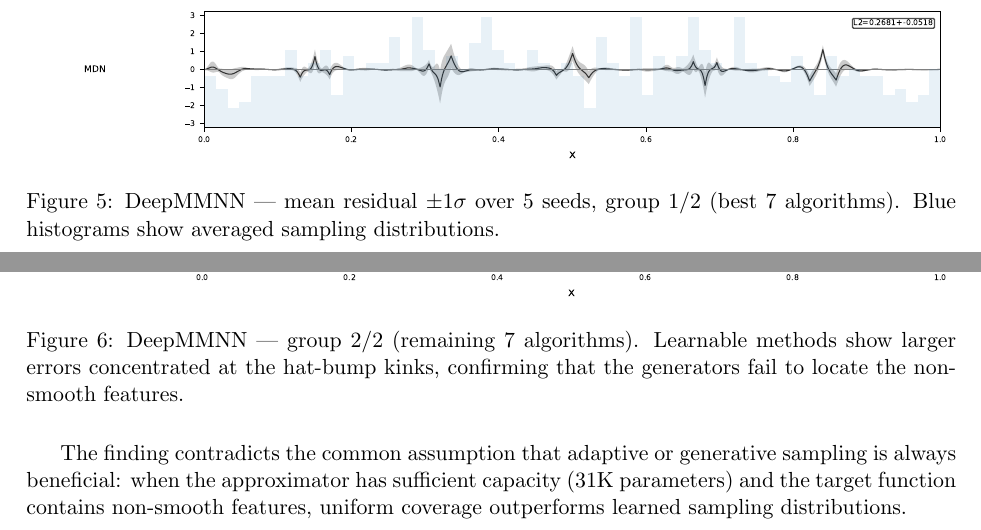
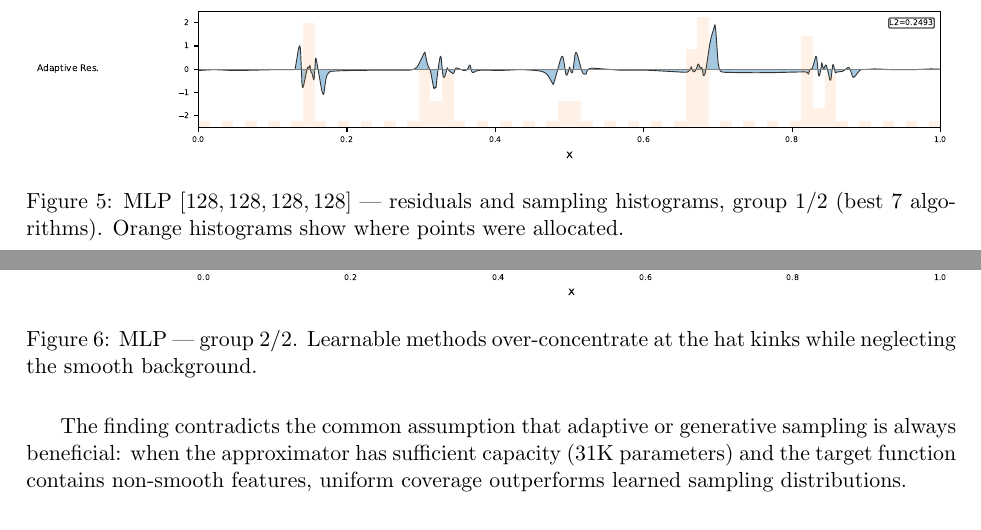
Before and after one commit to lowrank/approx_sampling, a LaTeX paper (latex/main.tex): two parts of pages 11 and 12 of 19, joined at a grey line, cut at the place of the change. Compiled offline with pdfLaTeX.

Commit message:
update hat+bg figures to MLP[128x4], rebuild LaTeX

```diff
--- a/latex/main.tex
+++ b/latex/main.tex
@@ -572,20 +572,19 @@ learnable methods exhibit large residuals at the hat kinks.
 
 \begin{figure}[H]
   \centering
-  \includegraphics[width=\textwidth]{figures/spike_bg_MMNN_g1.pdf}
-  \caption{DeepMMNN — mean residual $\pm 1\sigma$ over 5 seeds, group 1/2
-           (best 7 algorithms).  Blue histograms show averaged sampling
-           distributions.}
-  \label{fig:spike_bg_mmnn_g1}
+  \includegraphics[width=\textwidth]{figures/spike_bg_MLP_g1.pdf}
+  \caption{MLP $[128,128,128,128]$ — residuals and sampling histograms,
+           group 1/2 (best 7 algorithms).  Orange histograms show where
+           points were allocated.}
+  \label{fig:spike_bg_mlp_g1}
 \end{figure}
 
 \begin{figure}[H]
   \centering
-  \includegraphics[width=\textwidth]{figures/spike_bg_MMNN_g2.pdf}
-  \caption{DeepMMNN — group 2/2 (remaining 7 algorithms).  Learnable methods
-           show larger errors concentrated at the hat-bump kinks, confirming
-           that the generators fail to locate the non-smooth features.}
-  \label{fig:spike_bg_mmnn_g2}
+  \includegraphics[width=\textwidth]{figures/spike_bg_MLP_g2.pdf}
+  \caption{MLP — group 2/2.  Learnable methods over-concentrate at the
+           hat kinks while neglecting the smooth background.}
+  \label{fig:spike_bg_mlp_g2}
 \end{figure}
 
 The finding contradicts the common assumption that adaptive or generative
```
Also changed, not shown: latex/figures/spike_bg_MLP_g1.pdf (added), latex/figures/spike_bg_MLP_g2.pdf (added), latex/main.pdf, latex/main.tex (2 more changed lines), 3 other files.
